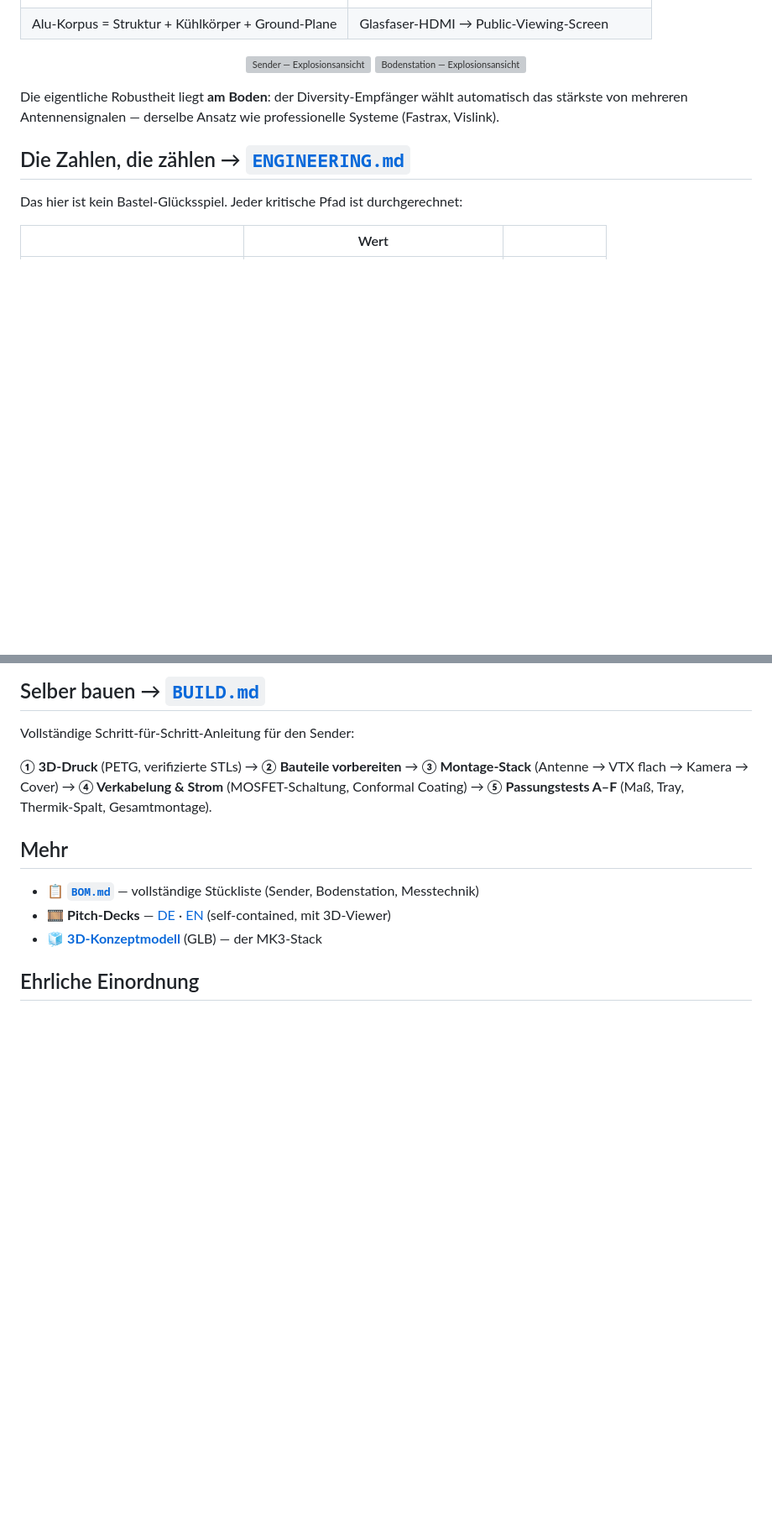
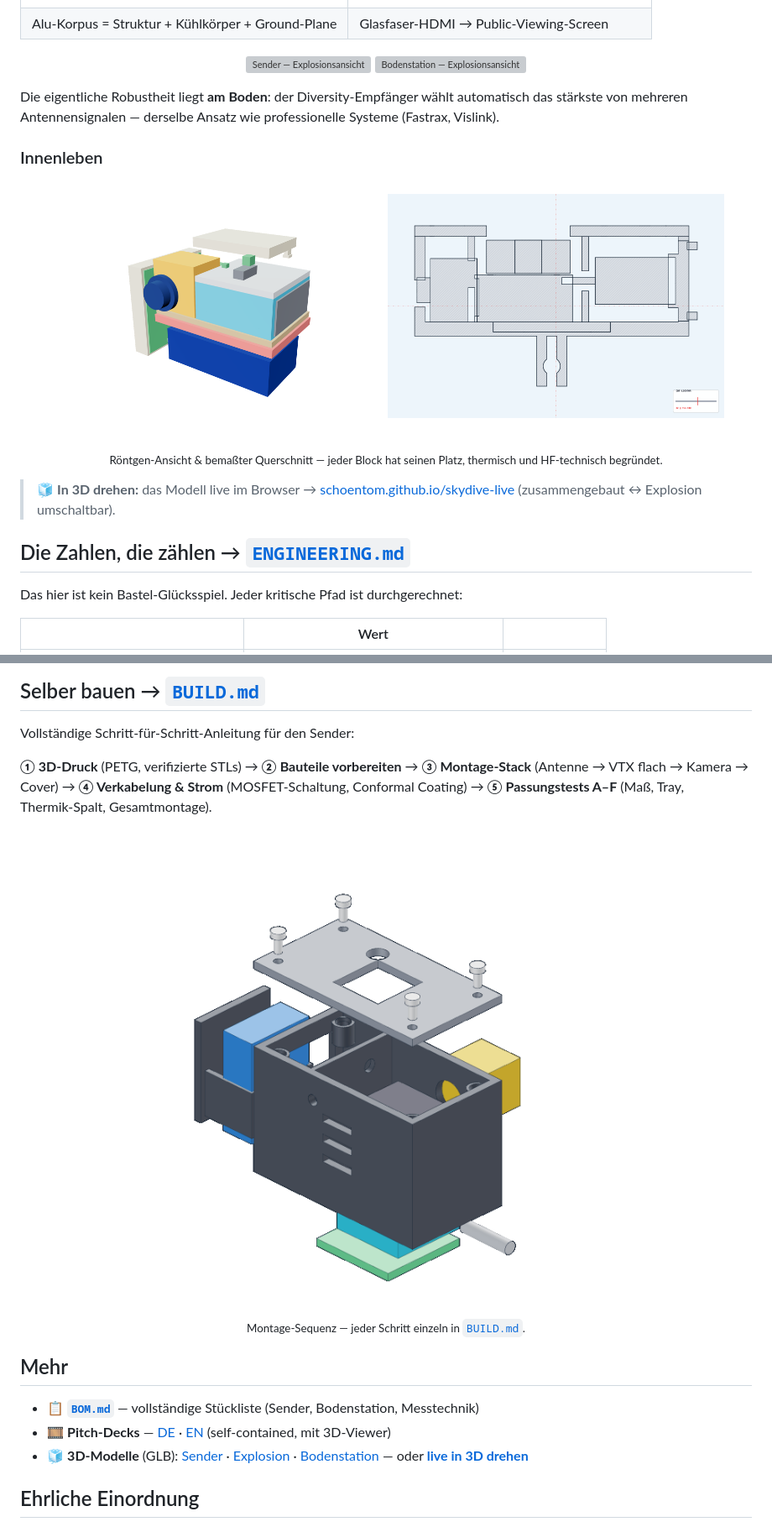
Before and after one commit to SchoenTom/skylive, a Markdown page: README.md, 2 parts joined by grey strips. Shown at 84% size. Rendered like a GitHub page; pictures changed too: renders/assembly.gif (added), renders/cutaway.png (added), renders/sender_xray.png (added); blank space fills up the shorter version; grey boxes are pictures that could not be loaded.

Commit message:
Optimal: Röntgen + Querschnitt + Montage-GIF + dressed 3D-Modelle (assembled↔explosion)

```diff
--- a/README.md
+++ b/README.md
@@ -46,6 +46,17 @@ Kamera (MIPI) → VTX 1 W → U.FL → Antenne(n) → ~4 000 m Luft → Boden-An
 
 Die eigentliche Robustheit liegt **am Boden**: der Diversity‑Empfänger wählt automatisch das stärkste von mehreren Antennensignalen — derselbe Ansatz wie professionelle Systeme (Fastrax, Vislink).
 
+### Innenleben
+
+<p align="center">
+  <img src="renders/sender_xray.png" width="46%" alt="Sender — Röntgen-/Innenansicht">
+  <img src="renders/cutaway.png" width="46%" alt="Sender — Querschnitt (XZ)">
+</p>
+
+<p align="center"><sub>Röntgen-Ansicht &amp; bemaßter Querschnitt — jeder Block hat seinen Platz, thermisch und HF-technisch begründet.</sub></p>
+
+> 🧊 **In 3D drehen:** das Modell live im Browser → <a href="https://schoentom.github.io/skydive-live">schoentom.github.io/skydive-live</a> (zusammengebaut ↔ Explosion umschaltbar).
+
 ## Die Zahlen, die zählen → [`ENGINEERING.md`](ENGINEERING.md)
 
 Das hier ist kein Bastel‑Glücksspiel. Jeder kritische Pfad ist durchgerechnet:
@@ -67,11 +78,14 @@ Vollständige Schritt‑für‑Schritt‑Anleitung für den Sender:
 
 **① 3D‑Druck** (PETG, verifizierte STLs) → **② Bauteile vorbereiten** → **③ Montage‑Stack** (Antenne → VTX flach → Kamera → Cover) → **④ Verkabelung & Strom** (MOSFET‑Schaltung, Conformal Coating) → **⑤ Passungstests A–F** (Maß, Tray, Thermik‑Spalt, Gesamtmontage).
 
+<p align="center"><img src="renders/assembly.gif" width="62%" alt="Montage-Animation des Senders"></p>
+<p align="center"><sub>Montage-Sequenz — jeder Schritt einzeln in <a href="BUILD.md"><code>BUILD.md</code></a>.</sub></p>
+
 ## Mehr
 
 - 📋 **[`BOM.md`](BOM.md)** — vollständige Stückliste (Sender, Bodenstation, Messtechnik)
 - 🎞 **Pitch‑Decks** — [DE](decks/pitch_DE.html) · [EN](decks/pitch_EN.html) (self‑contained, mit 3D‑Viewer)
-- 🧊 **[3D‑Konzeptmodell](models/concept.glb)** (GLB) — der MK3‑Stack
+- 🧊 **3D‑Modelle** (GLB): [Sender](models/sender_assembled.glb) · [Explosion](models/sender_exploded.glb) · [Bodenstation](models/groundstation.glb) — oder **[live in 3D drehen](https://schoentom.github.io/skydive-live)**
 
 ## Ehrliche Einordnung
 
```
Also changed, not shown: BUILD.md (+2 -0 lines), renders/comparison.png (added), 8 other files.
